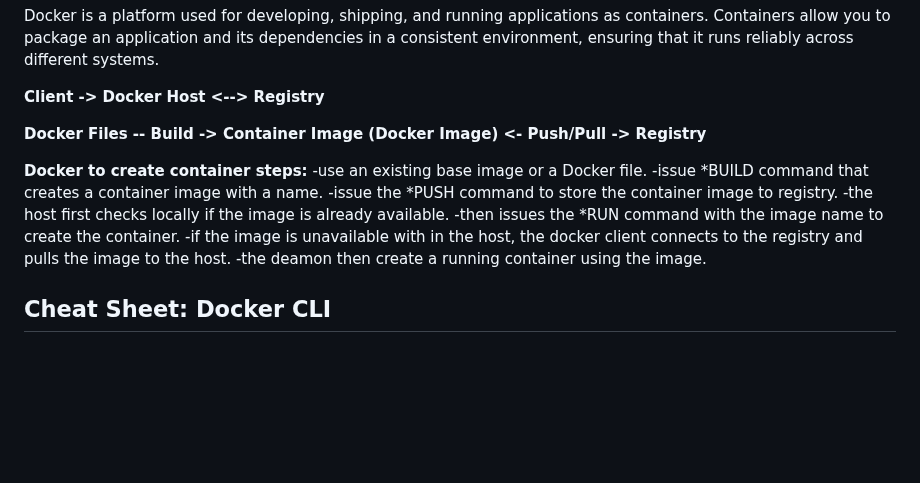
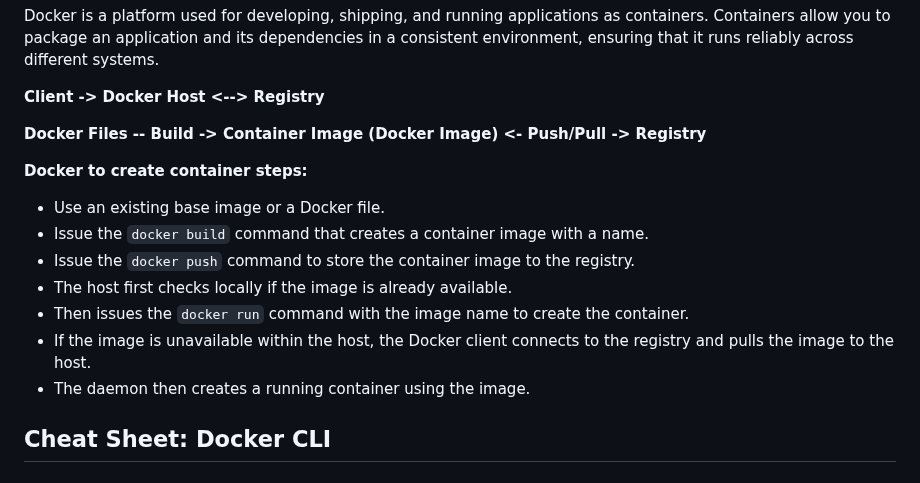
Before and after one commit to Praveenkodadala/node-docker, a Markdown page: README.md, the part around the change. Drawn GitHub-style; blank space fills up the shorter version.

```diff
--- a/README.md
+++ b/README.md
@@ -9,14 +9,14 @@ Docker is a platform used for developing, shipping, and running applications as
 **Docker Files -- Build -> Container Image (Docker Image) <- Push/Pull -> Registry**
 
 **Docker to create container steps:**
--use an existing base image or a Docker file.
--issue *BUILD command that creates a container image with a name.
--issue the *PUSH command to store the container image to registry.
--the host first checks locally if the image is already available.
--then issues the *RUN command with the image name to create the container.
--if the image is unavailable with in the host, the docker client connects to the registry and pulls the image to the host.
--the deamon then create a running container using the image.
 
+- Use an existing base image or a Docker file.
+- Issue the `docker build` command that creates a container image with a name.
+- Issue the `docker push` command to store the container image to the registry.
+- The host first checks locally if the image is already available.
+- Then issues the `docker run` command with the image name to create the container.
+- If the image is unavailable within the host, the Docker client connects to the registry and pulls the image to the host.
+- The daemon then creates a running container using the image.
 
 
 
```
